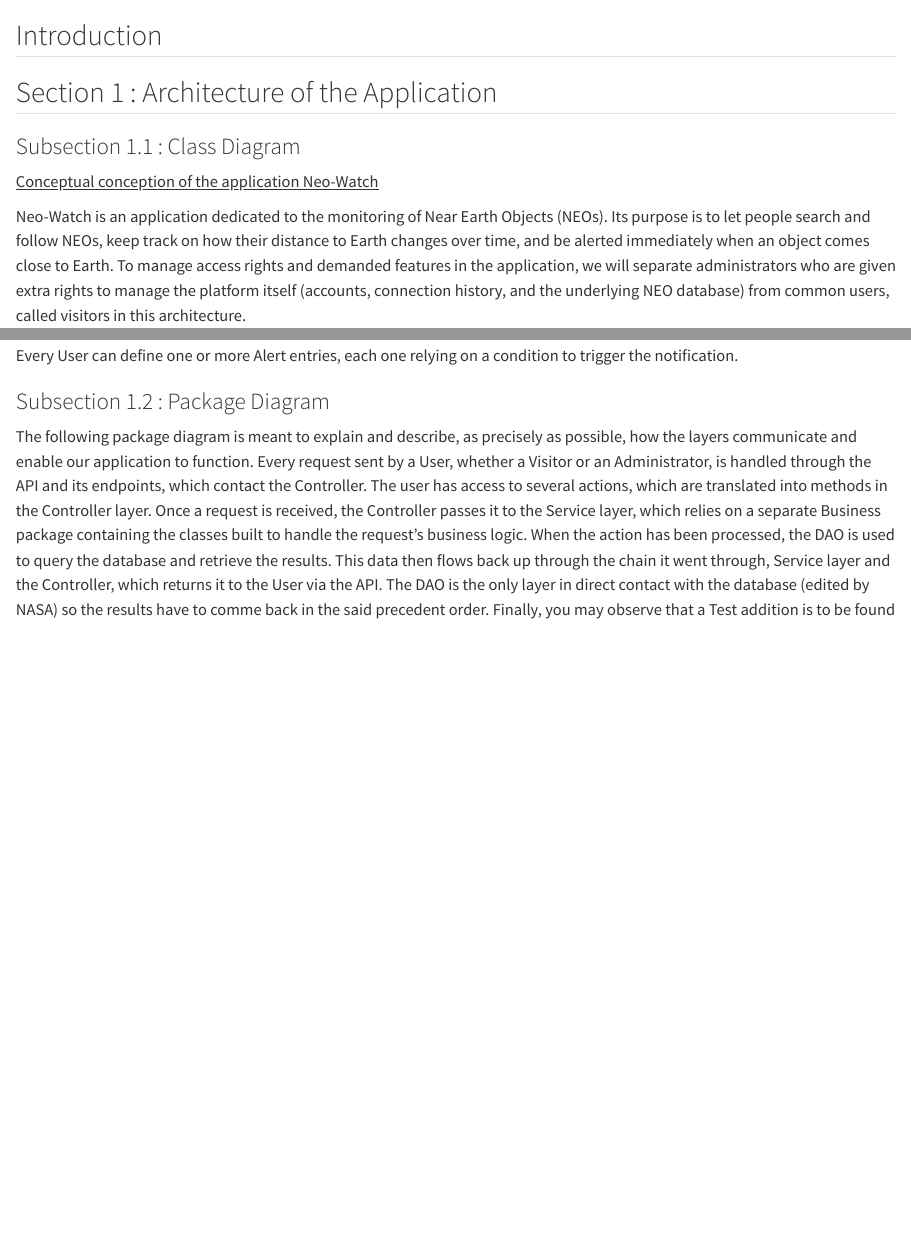
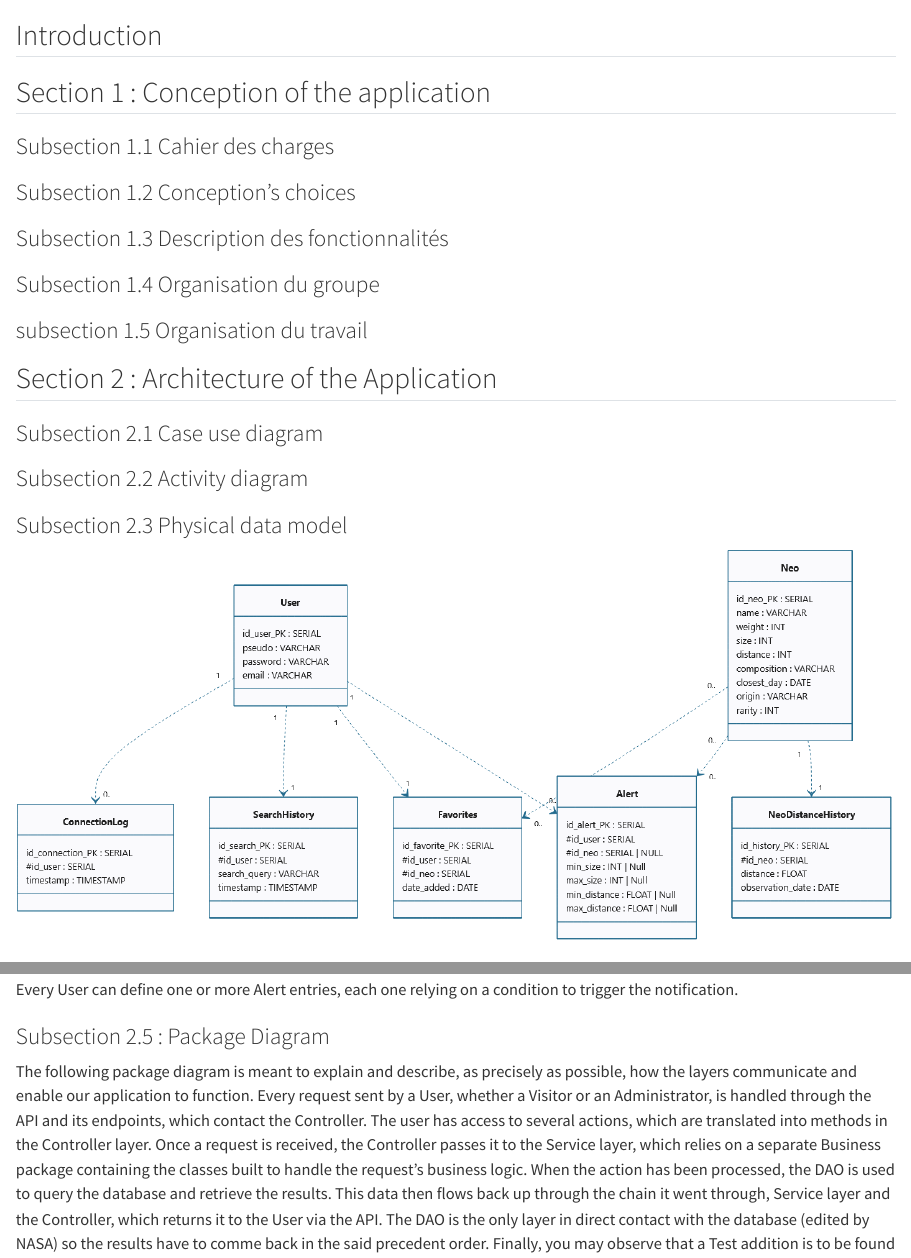
Before and after one commit to tristancabre/Projet-info-2A, a Quarto document (doc/report/analysis_report.qmd): the page in a window 1100 px wide, from its top, and a second part further down, joined at a grey line. Rendered offline with R 4.5, knitr and Pandoc in place of Quarto, with nearby package versions.

Commit message:
structure du rapport

```diff
--- a/doc/report/analysis_report.qmd
+++ b/doc/report/analysis_report.qmd
@@ -37,6 +37,31 @@ format:
 
 {{< pagebreak >}}
 
-## Section 1 : Architecture of the Application
+## Section 1 : Conception of the application
 
-### Subsection 1.1 : Class Diagram
+### Subsection 1.1 Cahier des charges
+
+
+### Subsection 1.2 Conception's choices
+
+
+### Subsection 1.3 Description des fonctionnalités
+
+
+### Subsection 1.4 Organisation du groupe
+
+
+### subsection 1.5 Organisation du travail
+
+
+
+## Section 2 : Architecture of the Application
+
+
+### Subsection 2.1 Case use diagram
+
+
+### Subsection 2.2 Activity diagram
+
+
+### Subsection 2.3 Physical data model
@@ -82,7 +122,7 @@ Every User can define one or more Alert entries, each one relying on a condition
 
 
 
-### Subsection 1.2 : Package Diagram
+### Subsection 2.5 : Package Diagram
 
 The following package diagram is meant to explain and describe, as precisely as possible, how the layers communicate and enable our application to function. Every request sent by a User, whether a Visitor or an Administrator, is handled through the API and its endpoints, which contact the Controller. The user has access to several actions, which are translated into methods in the Controller layer. Once a request is received, the Controller passes it to the Service layer, which relies on a separate Business package containing the classes built to handle the request's business logic. When the action has been processed, the DAO is used to query the database and retrieve the results. This data then flows back up through the chain it went through, Service layer and the Controller, which returns it to the User via the API. The DAO is the only layer in direct contact with the database (edited by NASA) so the results have to comme back in the said precedent order.
 Finally, you may observe that a Test addition is to be found in the upper right side of our diagram. Indeed, it represents the process of testing and checking whether our application functions correctly.
```
Also changed, not shown: doc/report/img/data_model.png (added), doc/report/analysis_report.qmd (40 more changed lines).
